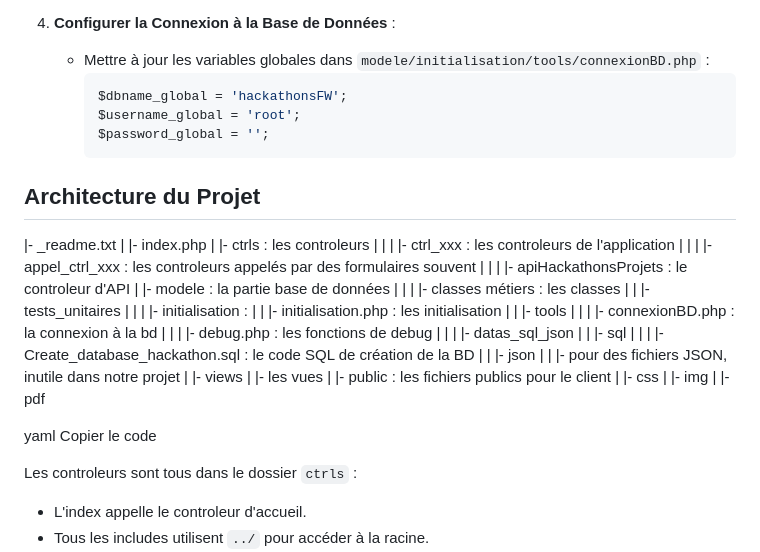
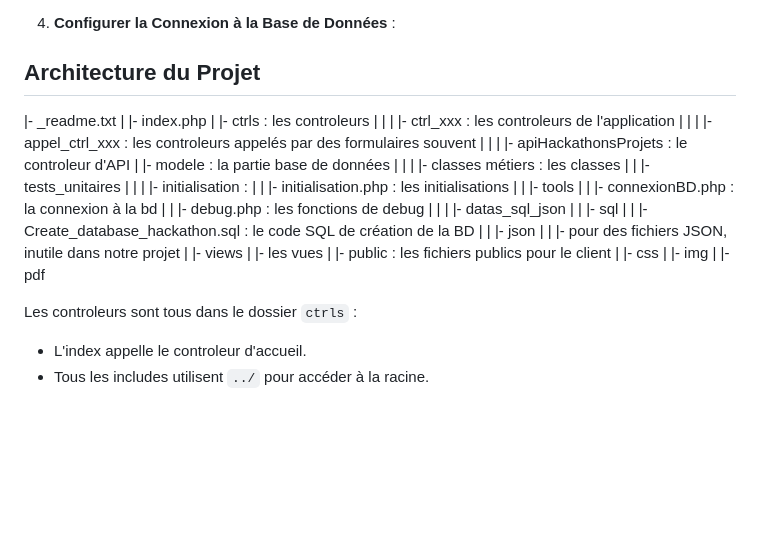
Before and after one commit to MaraimBouhassoune/ProjetHackathon, a Markdown page: README.md, the part around the change. Drawn GitHub-style; blank space fills up the shorter version.

````diff
--- a/README.md
+++ b/README.md
@@ -38,12 +38,6 @@ Développement d’une application web pour gérer les étapes d’organisation
    - Il existe un admin, jury et participant avec les identifiants `root-root`.
 
 4. **Configurer la Connexion à la Base de Données** :
-   - Mettre à jour les variables globales dans `modele/initialisation/tools/connexionBD.php` :
-     ```php
-     $dbname_global = 'hackathonsFW';
-     $username_global = 'root';
-     $password_global = '';
-     ```
 
 ## Architecture du Projet
 
@@ -52,40 +46,37 @@ Développement d’une application web pour gérer les étapes d’organisation
 |- index.php
 |
 |- ctrls : les controleurs
-| |
-| |- ctrl_xxx : les controleurs de l'application
-| |
-| |- appel_ctrl_xxx : les controleurs appelés par des formulaires souvent
-| |
-| |- apiHackathonsProjets : le controleur d'API
+|   |
+|   |- ctrl_xxx : les controleurs de l'application
+|   |
+|   |- appel_ctrl_xxx : les controleurs appelés par des formulaires souvent
+|   |
+|   |- apiHackathonsProjets : le controleur d'API
 |
 |- modele : la partie base de données
-| |
-| |- classes métiers : les classes
-| | |- tests_unitaires
-| |
-| |- initialisation :
-| | |- initialisation.php : les initialisation
-| | |- tools
-| | | |- connexionBD.php : la connexion à la bd
-| | | |- debug.php : les fonctions de debug
-| |
-| |- datas_sql_json
-| | |- sql
-| | | |- Create_database_hackathon.sql : le code SQL de création de la BD
-| | |- json
-| | |- pour des fichiers JSON, inutile dans notre projet
+|   |
+|   |- classes métiers : les classes
+|   |   |- tests_unitaires
+|   |
+|   |- initialisation :
+|   |   |- initialisation.php : les initialisations
+|   |   |- tools
+|   |       |- connexionBD.php : la connexion à la bd
+|   |       |- debug.php : les fonctions de debug
+|   |
+|   |- datas_sql_json
+|   |   |- sql
+|   |       |- Create_database_hackathon.sql : le code SQL de création de la BD
+|   |   |- json
+|   |       |- pour des fichiers JSON, inutile dans notre projet
 |
 |- views
-| |- les vues
+|   |- les vues
 |
 |- public : les fichiers publics pour le client
-| |- css
-| |- img
-| |- pdf
-
-yaml
-Copier le code
+|   |- css
+|   |- img
+|   |- pdf
 
 Les controleurs sont tous dans le dossier `ctrls` :
 - L'index appelle le controleur d'accueil.
````
